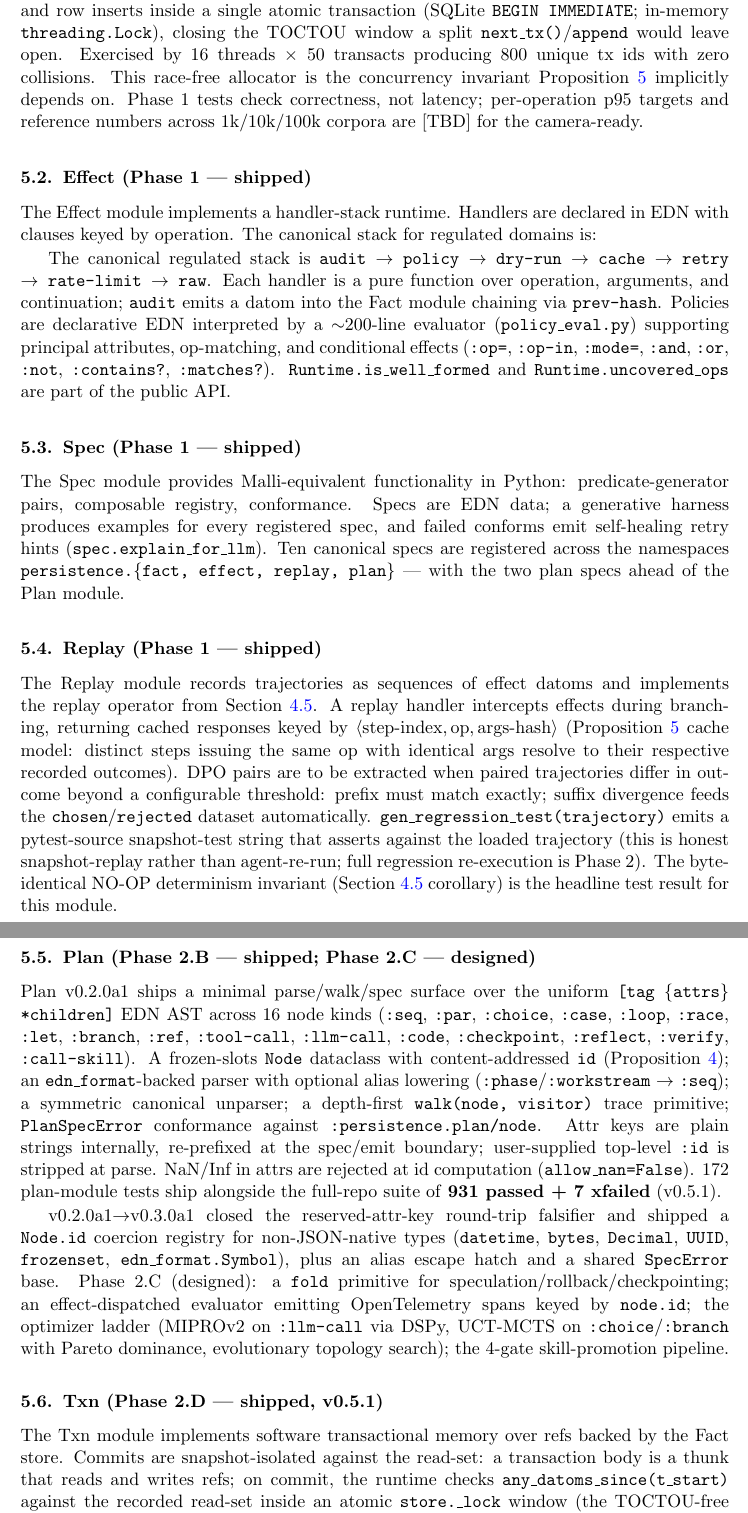
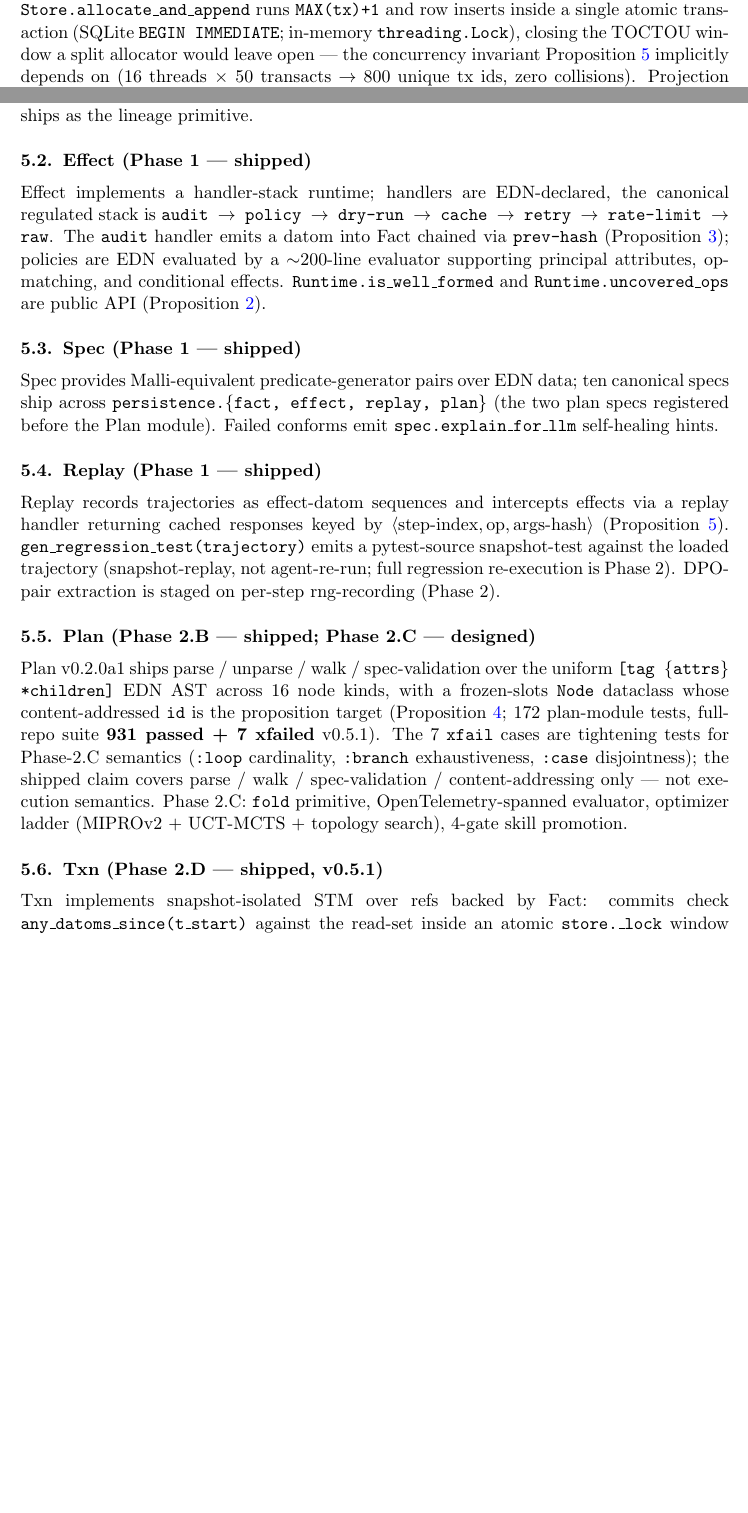
Before and after one commit to nawsaafa/persistence-os, a LaTeX document (paper/tex/persistence-nesy-2026.tex): two parts of pages 9 and 10 of 15 before the commit and two parts of pages 8 and 9 of 14 after it, joined at a grey line, cut so that both start at the same text, the shorter picture padded with empty space. Compiled offline with pdfLaTeX.

Commit message:
paper(v0.9): compress §5 Implementation — 7 prose subsections, 1pp saved
Each subsection compressed to a single proposition-anchoring paragraph,
preserving every label (sec:impl-fact through sec:impl-repl) so the
inbound \\sectionref{sec:impl-txn} from §4.6 still resolves correctly.

Concrete preservations per codex's "anchor-the-propositions" guidance:

- §5.1 Fact: keeps allocate_and_append + 800-id zero-collision concurrency
  test (the invariant prop:noop depends on) and the v0.4.0a1 fork()/
  causal_history primitives; drops index-design depth and Postgres
  speculation.
- §5.2 Effect: keeps the regulated handler stack + Runtime.is_well_formed
  + Runtime.uncovered_ops (Prop wellformed); drops policy-DSL syntax tour.
- §5.3 Spec: keeps ten-spec count + plan-spec-pre-Plan-module fact;
  drops harness/registry mechanics.
- §5.4 Replay: keeps the step-index/op/args-hash cache key (Prop noop)
  + gen_regression_test honesty; drops DPO threshold detail.
- §5.5 Plan: keeps frozen-slots Node + 16-kind list head + xfail-scope
  paragraph (R3 minimum-fix preservation) + Phase-2.C designed list;
  drops EDN reserved-attr-key falsifier and v0.2→v0.3 patch detail.
- §5.6 Txn: keeps the TOCTOU-free commit gate + three surface forms +
  N1/N2/N3 markers + Multiverse cite; drops Hypothesis N4 paragraph
  detail and "queryable history" framing.
- §5.7 REPL: condensed to one sentence covering capability gate + as-of
  rewind + sandboxed branch + signed-approval invariant.

Page-count delta: body 13 → 12 pp. Cumulative cut #1 + #2: 13.25 → 12 pp.
Still 2pp over the NeSy 2026 ≤10 body-page rule; cut #3 (§4 trim or
deferred-details consolidation) up next.

Co-Authored-By: Claude Opus 4.7 (1M context) <noreply@anthropic.com>

```diff
--- a/paper/tex/persistence-nesy-2026.tex
+++ b/paper/tex/persistence-nesy-2026.tex
@@ -188,33 +188,27 @@ Persistence is implemented across seven modules. The reference implementation is
 
 \subsection{Fact (Phase 1 --- shipped)}\label{sec:impl-fact}
 
-Fact is designed for an append-only Postgres datom log with five covering indexes (EAVT, AEVT, AVET, VAET) plus a bitemporal VT-E range index (Datomic Index Model;~\citealp{tonsky2023datomic}). Phase 1 ships a \C{Store} Protocol with two backends: \C{InMemoryStore} and \C{SQLiteStore} (against SQLite 3.37+; Postgres adapter and Zstd segment compression are Phase 2). Writes pass through a transactor computing auto-retractions for cardinality-one overwrites, preserving history via \C{invalidated-by} pointers. Projection is a \C{ProjectionAdapter} Protocol with a reference \C{DictProjection}; v0.4.0a1 adds \C{fork(branch\_id)} returning a fresh adapter the caller populates by \C{rebuild()} against a branched DB --- closing the projection-side counterpart to \C{branch()}. \C{DB.causal\_history(e, max\_depth=16)} ships as the substrate-level lineage query (single-level v0.4.0a1; multi-level deferred to v0.5).
-
-\textbf{Concurrent-writer safety.} \C{Store.allocate\_and\_append(datoms)} runs \C{MAX(tx)+1} and row inserts inside a single atomic transaction (SQLite \C{BEGIN IMMEDIATE}; in-memory \C{threading.Lock}), closing the TOCTOU window a split \C{next\_tx()}/\C{append} would leave open. Exercised by 16 threads $\times$ 50 transacts producing 800 unique tx ids with zero collisions. This race-free allocator is the concurrency invariant Proposition~\ref{prop:noop} implicitly depends on. Phase 1 tests check correctness, not latency; per-operation p95 targets and reference numbers across 1k/10k/100k corpora are [TBD] for the camera-ready.
+Fact ships a \C{Store} Protocol with \C{InMemoryStore} and \C{SQLiteStore} backends (Postgres adapter and Zstd segment compression Phase 2; Datomic Index Model~\citealp{tonsky2023datomic}). Writes pass through a transactor computing auto-retractions for cardinality-one overwrites; \C{Store.allocate\_and\_append} runs \C{MAX(tx)+1} and row inserts inside a single atomic transaction (SQLite \C{BEGIN IMMEDIATE}; in-memory \C{threading.Lock}), closing the TOCTOU window a split allocator would leave open --- the concurrency invariant Proposition~\ref{prop:noop} implicitly depends on (16 threads $\times$ 50 transacts $\to$ 800 unique tx ids, zero collisions). Projection (\C{ProjectionAdapter}, \C{DictProjection}) gains \C{fork(branch\_id)} + \C{rebuild()} (v0.4.0a1) as the projection-side counterpart to \C{branch()}; \C{DB.causal\_history(e, max\_depth=16)} ships as the lineage primitive.
 
 \subsection{Effect (Phase 1 --- shipped)}\label{sec:impl-effect}
 
-The Effect module implements a handler-stack runtime. Handlers are declared in EDN with clauses keyed by operation. The canonical stack for regulated domains is:
-
-The canonical regulated stack is \C{audit $\to$ policy $\to$ dry-run $\to$ cache $\to$ retry $\to$ rate-limit $\to$ raw}. Each handler is a pure function over operation, arguments, and continuation; \C{audit} emits a datom into the Fact module chaining via \C{prev-hash}. Policies are declarative EDN interpreted by a $\sim$200-line evaluator (\C{policy\_eval.py}) supporting principal attributes, op-matching, and conditional effects (\C{:op=}, \C{:op-in}, \C{:mode=}, \C{:and}, \C{:or}, \C{:not}, \C{:contains?}, \C{:matches?}). \C{Runtime.is\_well\_formed} and \C{Runtime.uncovered\_ops} are part of the public API.
+Effect implements a handler-stack runtime; handlers are EDN-declared, the canonical regulated stack is \C{audit $\to$ policy $\to$ dry-run $\to$ cache $\to$ retry $\to$ rate-limit $\to$ raw}. The \C{audit} handler emits a datom into Fact chained via \C{prev-hash} (Proposition~\ref{prop:tamper}); policies are EDN evaluated by a $\sim$200-line evaluator supporting principal attributes, op-matching, and conditional effects. \C{Runtime.is\_well\_formed} and \C{Runtime.uncovered\_ops} are public API (Proposition~\ref{prop:wellformed}).
 
 \subsection{Spec (Phase 1 --- shipped)}\label{sec:impl-spec}
 
-The Spec module provides Malli-equivalent functionality in Python: predicate-generator pairs, composable registry, conformance. Specs are EDN data; a generative harness produces examples for every registered spec, and failed conforms emit self-healing retry hints (\C{spec.explain\_for\_llm}). Ten canonical specs are registered across the namespaces \C{persistence.\{fact, effect, replay, plan\}} --- with the two plan specs ahead of the Plan module.
+Spec provides Malli-equivalent predicate-generator pairs over EDN data; ten canonical specs ship across \C{persistence.\{fact, effect, replay, plan\}} (the two plan specs registered before the Plan module). Failed conforms emit \C{spec.explain\_for\_llm} self-healing hints.
 
 \subsection{Replay (Phase 1 --- shipped)}\label{sec:impl-replay}
 
-The Replay module records trajectories as sequences of effect datoms and implements the replay operator from \sectionref{sec:replay}. A replay handler intercepts effects during branching, returning cached responses keyed by $\langle \text{step-index}, \text{op}, \text{args-hash} \rangle$ (Proposition~\ref{prop:noop} cache model: distinct steps issuing the same op with identical args resolve to their respective recorded outcomes). DPO pairs are to be extracted when paired trajectories differ in outcome beyond a configurable threshold: prefix must match exactly; suffix divergence feeds the \C{chosen}/\C{rejected} dataset automatically. \C{gen\_regression\_test(trajectory)} emits a pytest-source snapshot-test string that asserts against the loaded trajectory (this is honest snapshot-replay rather than agent-re-run; full regression re-execution is Phase 2). The byte-identical NO-OP determinism invariant (\sectionref{sec:replay} corollary) is the headline test result for this module.
+Replay records trajectories as effect-datom sequences and intercepts effects via a replay handler returning cached responses keyed by $\langle \text{step-index}, \text{op}, \text{args-hash} \rangle$ (Proposition~\ref{prop:noop}). \C{gen\_regression\_test(trajectory)} emits a pytest-source snapshot-test against the loaded trajectory (snapshot-replay, not agent-re-run; full regression re-execution is Phase 2). DPO-pair extraction is staged on per-step rng-recording (Phase 2).
 
 \subsection{Plan (Phase 2.B --- shipped; Phase 2.C --- designed)}\label{sec:impl-plan}
 
-Plan v0.2.0a1 ships a minimal parse/walk/spec surface over the uniform \C{[tag \{attrs\} *children]} EDN AST across 16 node kinds (\C{:seq}, \C{:par}, \C{:choice}, \C{:case}, \C{:loop}, \C{:race}, \C{:let}, \C{:branch}, \C{:ref}, \C{:tool-call}, \C{:llm-call}, \C{:code}, \C{:checkpoint}, \C{:reflect}, \C{:verify}, \C{:call-skill}). A frozen-slots \C{Node} dataclass with content-addressed \C{id} (Proposition~\ref{prop:plan}); an \C{edn\_format}-backed parser with optional alias lowering (\C{:phase}/\C{:workstream} $\to$ \C{:seq}); a symmetric canonical unparser; a depth-first \C{walk(node, visitor)} trace primitive; \C{PlanSpecError} conformance against \C{:persistence.plan/node}. Attr keys are plain strings internally, re-prefixed at the spec/emit boundary; user-supplied top-level \C{:id} is stripped at parse. NaN/Inf in attrs are rejected at id computation (\C{allow\_nan=False}). 172 plan-module tests ship alongside the full-repo suite of \textbf{931 passed + 7 xfailed} (v0.5.1).
-
-v0.2.0a1$\to$v0.3.0a1 closed the reserved-attr-key round-trip falsifier and shipped a \C{Node.id} coercion registry for non-JSON-native types (\C{datetime}, \C{bytes}, \C{Decimal}, \C{UUID}, \C{frozenset}, \C{edn\_format.Symbol}), plus an alias escape hatch and a shared \C{SpecError} base. Phase 2.C (designed): a \C{fold} primitive for speculation/rollback/checkpointing; an effect-dispatched evaluator emitting OpenTelemetry spans keyed by \C{node.id}; the optimizer ladder (MIPROv2 on \C{:llm-call} via DSPy, UCT-MCTS on \C{:choice}/\C{:branch} with Pareto dominance, evolutionary topology search); the 4-gate skill-promotion pipeline.
+Plan v0.2.0a1 ships parse / unparse / walk / spec-validation over the uniform \C{[tag \{attrs\} *children]} EDN AST across 16 node kinds, with a frozen-slots \C{Node} dataclass whose content-addressed \C{id} is the proposition target (Proposition~\ref{prop:plan}; 172 plan-module tests, full-repo suite \textbf{931 passed + 7 xfailed} v0.5.1). The 7 \C{xfail} cases are tightening tests for Phase-2.C semantics (\C{:loop} cardinality, \C{:branch} exhaustiveness, \C{:case} disjointness); the shipped claim covers parse / walk / spec-validation / content-addressing only --- not execution semantics. Phase 2.C: \C{fold} primitive, OpenTelemetry-spanned evaluator, optimizer ladder (MIPROv2 + UCT-MCTS + topology search), 4-gate skill promotion.
 
 \subsection{Txn (Phase 2.D --- shipped, v0.5.1)}\label{sec:impl-txn}
 
-The Txn module implements software transactional memory over refs backed by the Fact store. Commits are snapshot-isolated against the read-set: a transaction body is a thunk that reads and writes refs; on commit, the runtime checks \C{any\_datoms\_since(t\_start)} against the recorded read-set inside an atomic \C{store.\_lock} window (the TOCTOU-free commit gate), retries on conflict via the \C{dosync} retry loop, and emits the write-set as a single tx-commit datom. Three surface forms ship: \C{with db.dosync()} (single-shot CM), \C{@db.dosync(max\_retries=N)} (retryable decorator), and \C{db.dosync()(callable)} (factory). Read-set + intent-log emit into the commit datom's provenance (v0.5.1 N1); per-ref attribute specs route through \C{Ref.spec\_attr} (N3); a Hypothesis property at \C{max\_examples=200} pins single-shot \C{assoc} byte-identity (N4); and \C{:effect/txn-commit} is promoted to a first-class \C{AuditEntry} field (N2), threading transactional commits through the audit chain. Commit semantics follow the Multiverse~\citep{bieniusa2026multiverse} hybrid of versioned and unversioned execution; multi-process coordination via Postgres SERIALIZABLE is deferred to v0.6.x. The integration with Fact means every transaction is itself a datom; the entire multi-agent coordination history is queryable.
+Txn implements snapshot-isolated STM over refs backed by Fact: commits check \C{any\_datoms\_since(t\_start)} against the read-set inside an atomic \C{store.\_lock} window (TOCTOU-free), retry via the \C{dosync} loop, and emit a tx-commit datom. Three surface forms ship: \C{with db.dosync()} (CM), \C{@db.dosync(max\_retries=N)} (decorator), and \C{db.dosync()(callable)} (factory). Read-set + intent-log thread into commit-datom provenance (v0.5.1 N1); per-ref attribute specs route through \C{Ref.spec\_attr} (N3); \C{:effect/txn-commit} is a first-class \C{AuditEntry} field (N2). Commit semantics follow the Multiverse~\citep{bieniusa2026multiverse} hybrid; multi-process coordination via Postgres \texttt{SERIALIZABLE} is deferred to v0.6.x.
 
 \subsection{REPL (Phase 2 --- designed)}\label{sec:impl-repl}
 
```
Also changed, not shown: paper/tex/persistence-nesy-2026.tex (2 more changed lines).
